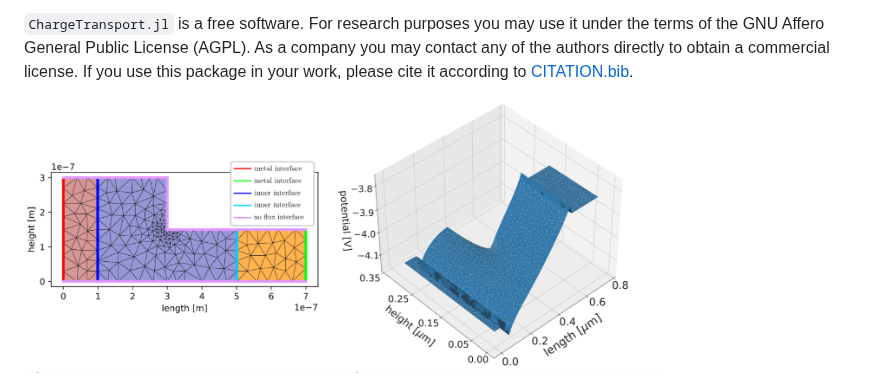
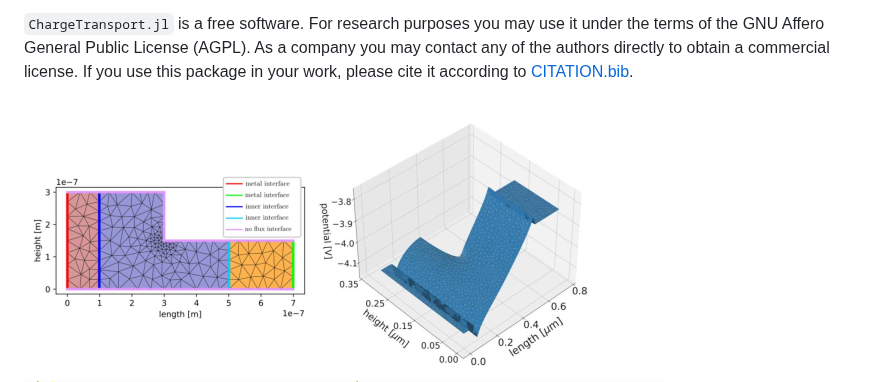
Before and after one commit to PatricioFarrell/ChargeTransport.jl, a Markdown page: README.md, the part around the change. GitHub-like rendering; pictures changed too: docs/src/images/2D-example.png (added), docs/src/images/2D-unstructured-grid.png (deleted), docs/src/images/electric-potential.png (deleted).

Commit message:
put both 2d images in one file

```diff
--- a/README.md
+++ b/README.md
@@ -23,9 +23,7 @@ the semiconductor drift-diffusion equations via the Voronoi finite volume method
 `ChargeTransport.jl` is a free software. For research purposes you may use it under the terms of the GNU Affero General Public License (AGPL). As a company you may contact any of the authors directly to obtain a commercial license. If you use this package in your work, please cite it according to [CITATION.bib](https://raw.githubusercontent.com/PatricioFarrell/ChargeTransport.jl/master/CITATION.bib).
 
 
-<img src="docs/src/images/2D-unstructured-grid.png" width="307" height="273" >
-<img src="docs/src/images/electric-potential.png" width="307" height="273" >
-
+<img src="docs/src/images/2D-example.png" >
 
 ![](docs/src/images/example_3d.gif)
 
```
